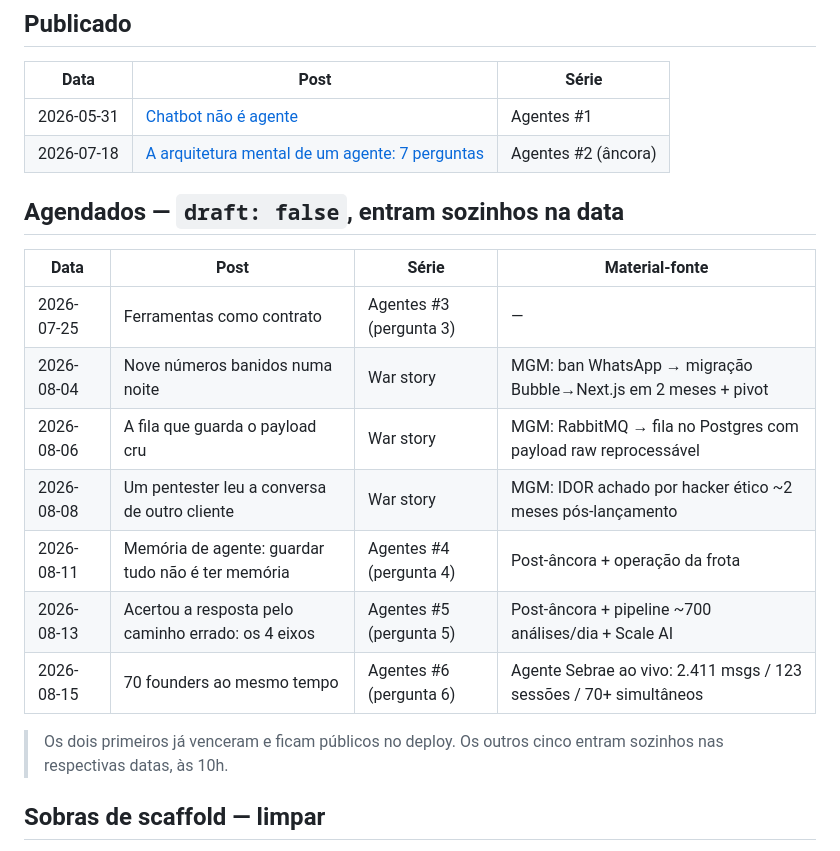
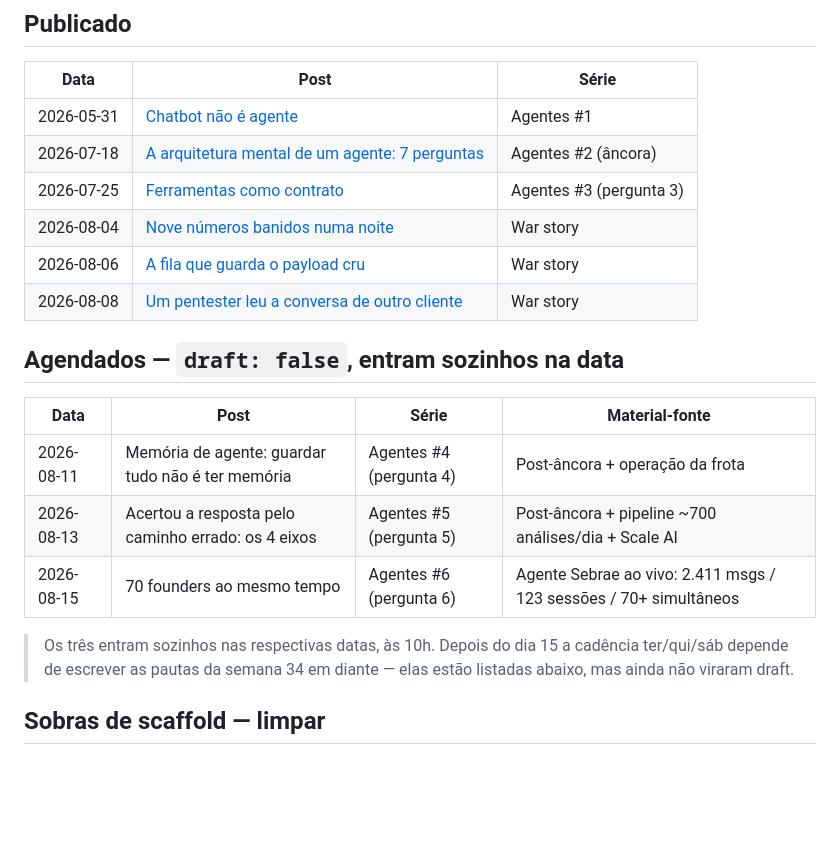
Before and after one commit to vitoropereira/vitorpereira.ia.br, a Markdown page: docs/blog/backlog.md, the part around one of its changes. Drawn GitHub-style; blank space fills up the shorter version.

Commit message:
docs(blog): sincroniza o backlog com o que já está no ar (#28)
A seção "Publicado" listava 2 posts e parou em 2026-08-04. Quatro posts já
tinham vencido a data e continuavam na tabela de "Agendados": 25/07, 04/08,
06/08 e 08/08.

Move os quatro para "Publicado" com link, deixa em "Agendados" só o que de
fato ainda não venceu (11/08, 13/08, 15/08) e troca a nota de rodapé, que
falava de "os dois primeiros" e "os outros cinco".

A nota nova registra o que a tabela sozinha não diz: depois de 15/08 a
cadência ter/qui/sáb depende de escrever as pautas da semana 34 em diante.
Elas estão listadas no arquivo, mas nenhuma virou draft ainda.

Slugs dos quatro links conferidos contra content/posts/.

```diff
--- a/docs/blog/backlog.md
+++ b/docs/blog/backlog.md
@@ -45,21 +45,22 @@ dão 404 e não aparecem em listagem, RSS, sitemap, llms.txt nem busca.
 | --- | --- | --- |
 | 2026-05-31 | [Chatbot não é agente](/2026/05/31/chatbot-nao-e-agente) | Agentes #1 |
 | 2026-07-18 | [A arquitetura mental de um agente: 7 perguntas](/2026/07/18/arquitetura-mental-do-agente) | Agentes #2 (âncora) |
+| 2026-07-25 | [Ferramentas como contrato](/2026/07/25/ferramentas-como-contrato) | Agentes #3 (pergunta 3) |
+| 2026-08-04 | [Nove números banidos numa noite](/2026/08/04/nove-numeros-banidos) | War story |
+| 2026-08-06 | [A fila que guarda o payload cru](/2026/08/06/fila-que-guarda-o-payload-cru) | War story |
+| 2026-08-08 | [Um pentester leu a conversa de outro cliente](/2026/08/08/idor-a-fronteira-e-o-servidor) | War story |
 
 ## Agendados — `draft: false`, entram sozinhos na data
 
 | Data | Post | Série | Material-fonte |
 | --- | --- | --- | --- |
-| 2026-07-25 | Ferramentas como contrato | Agentes #3 (pergunta 3) | — |
-| 2026-08-04 | Nove números banidos numa noite | War story | MGM: ban WhatsApp → migração Bubble→Next.js em 2 meses + pivot |
-| 2026-08-06 | A fila que guarda o payload cru | War story | MGM: RabbitMQ → fila no Postgres com payload raw reprocessável |
-| 2026-08-08 | Um pentester leu a conversa de outro cliente | War story | MGM: IDOR achado por hacker ético ~2 meses pós-lançamento |
 | 2026-08-11 | Memória de agente: guardar tudo não é ter memória | Agentes #4 (pergunta 4) | Post-âncora + operação da frota |
 | 2026-08-13 | Acertou a resposta pelo caminho errado: os 4 eixos | Agentes #5 (pergunta 5) | Post-âncora + pipeline ~700 análises/dia + Scale AI |
 | 2026-08-15 | 70 founders ao mesmo tempo | Agentes #6 (pergunta 6) | Agente Sebrae ao vivo: 2.411 msgs / 123 sessões / 70+ simultâneos |
 
-> Os dois primeiros já venceram e ficam públicos no deploy. Os outros cinco
-> entram sozinhos nas respectivas datas, às 10h.
+> Os três entram sozinhos nas respectivas datas, às 10h. Depois do dia 15 a
+> cadência ter/qui/sáb depende de escrever as pautas da semana 34 em diante —
+> elas estão listadas abaixo, mas ainda não viraram draft.
 
 ## Sobras de scaffold — limpar
 
```
Also changed, not shown: other parts of docs/blog/backlog.md (+1 -1 lines).
